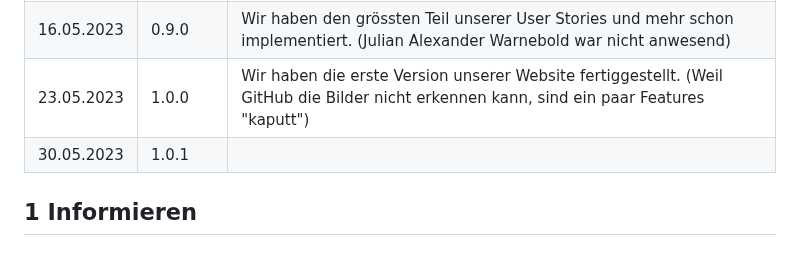
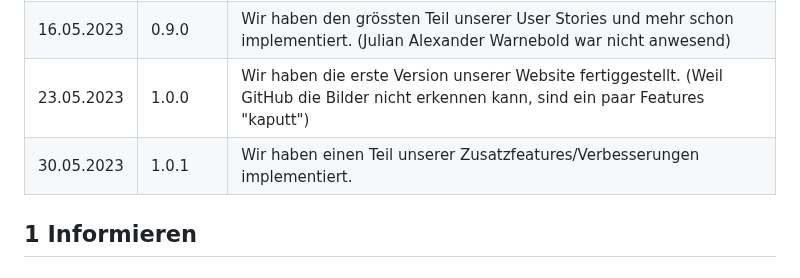
Before and after one commit to Loreytox/LA-1600, a Markdown page: Projekt-Dokumentation.md, the part around the change. GitHub-like rendering.

```diff
--- a/Projekt-Dokumentation.md
+++ b/Projekt-Dokumentation.md
@@ -7,7 +7,7 @@ Lai, Warnebold, Oestrich, Veljkovic
 |09.05.2023| 0.0.1 |Wir haben einen ersten Prototyp der Website kreiert.|
 |16.05.2023| 0.9.0 |Wir haben den grössten Teil unserer User Stories und mehr schon implementiert. (Julian Alexander Warnebold war nicht anwesend)|
 |23.05.2023| 1.0.0 |Wir haben die erste Version unserer Website fertiggestellt. (Weil GitHub die Bilder nicht erkennen kann, sind ein paar Features "kaputt")|
-|30.05.2023| 1.0.1 |
+|30.05.2023| 1.0.1 |Wir haben einen Teil unserer Zusatzfeatures/Verbesserungen implementiert.|
 
 ## 1 Informieren
 
```
